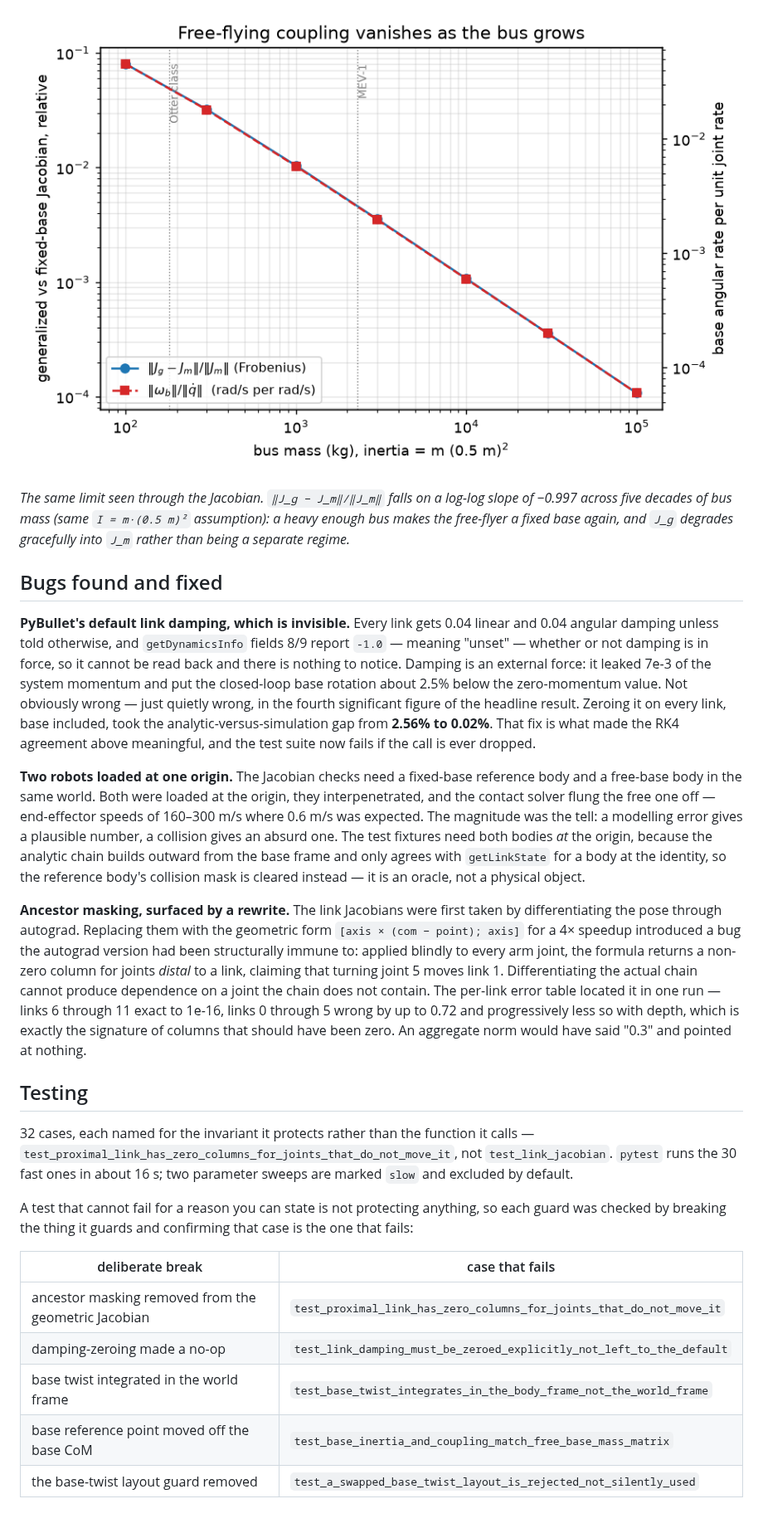
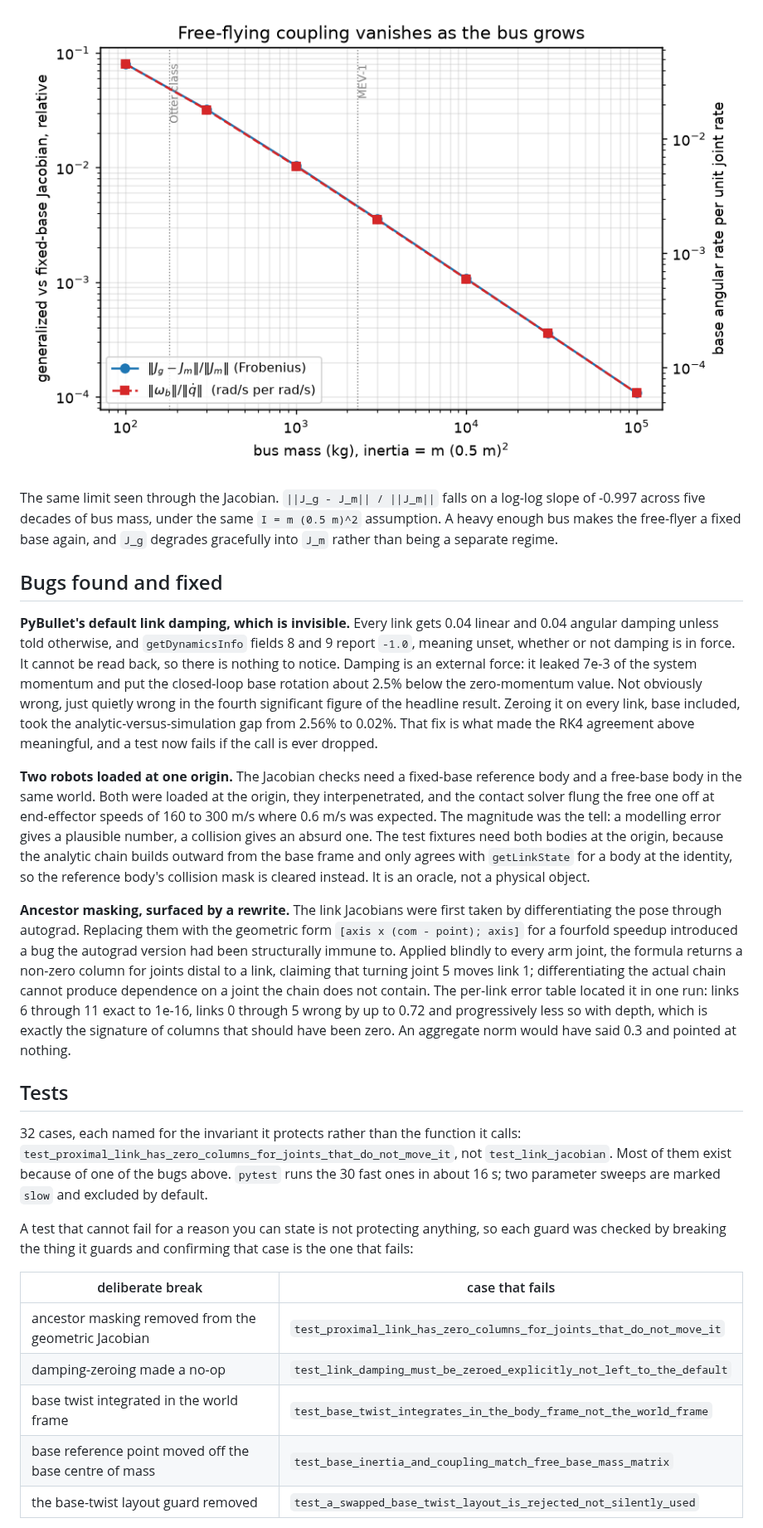
Before and after one commit to amoeinn/free-floating-manipulation, a Markdown page: README.md, the part around one of its changes. Shown at 83% size. Rendered like a GitHub page.

```diff
--- a/README.md
+++ b/README.md
@@ -136,61 +75,25 @@ manipulation task, in a direction that depends on the path taken.
 
-*The same limit seen through the Jacobian. `‖J_g − J_m‖/‖J_m‖` falls on a
-log-log slope of −0.997 across five decades of bus mass (same
-`I = m·(0.5 m)²` assumption): a heavy enough bus makes the free-flyer a fixed
-base again, and `J_g` degrades gracefully into `J_m` rather than being a
-separate regime.*
+The same limit seen through the Jacobian. `||J_g - J_m|| / ||J_m||` falls on a log-log slope of -0.997 across five decades of bus mass, under the same `I = m (0.5 m)^2` assumption. A heavy enough bus makes the free-flyer a fixed base again, and `J_g` degrades gracefully into `J_m` rather than being a separate regime.
 
 ## Bugs found and fixed
 
-**PyBullet's default link damping, which is invisible.** Every link gets 0.04
-linear and 0.04 angular damping unless told otherwise, and `getDynamicsInfo`
-fields 8/9 report `-1.0` — meaning "unset" — whether or not damping is in
-force, so it cannot be read back and there is nothing to notice. Damping is an
-external force: it leaked 7e-3 of the system momentum and put the closed-loop
-base rotation about 2.5% below the zero-momentum value. Not obviously wrong —
-just quietly wrong, in the fourth significant figure of the headline result.
-Zeroing it on every link, base included, took the analytic-versus-simulation
-gap from **2.56% to 0.02%**. That fix is what made the RK4 agreement above
-meaningful, and the test suite now fails if the call is ever dropped.
+**PyBullet's default link damping, which is invisible.** Every link gets 0.04 linear and 0.04 angular damping unless told otherwise, and `getDynamicsInfo` fields 8 and 9 report `-1.0`, meaning unset, whether or not damping is in force. It cannot be read back, so there is nothing to notice. Damping is an external force: it leaked 7e-3 of the system momentum and put the closed-loop base rotation about 2.5% below the zero-momentum value. Not obviously wrong, just quietly wrong in the fourth significant figure of the headline result. Zeroing it on every link, base included, took the analytic-versus-simulation gap from 2.56% to 0.02%. That fix is what made the RK4 agreement above meaningful, and a test now fails if the call is ever dropped.
 
-**Two robots loaded at one origin.** The Jacobian checks need a fixed-base
-reference body and a free-base body in the same world. Both were loaded at the
-origin, they interpenetrated, and the contact solver flung the free one off —
-end-effector speeds of 160–300 m/s where 0.6 m/s was expected. The magnitude
-was the tell: a modelling error gives a plausible number, a collision gives an
-absurd one. The test fixtures need both bodies *at* the origin, because the
-analytic chain builds outward from the base frame and only agrees with
-`getLinkState` for a body at the identity, so the reference body's collision
-mask is cleared instead — it is an oracle, not a physical object.
+**Two robots loaded at one origin.** The Jacobian checks need a fixed-base reference body and a free-base body in the same world. Both were loaded at the origin, they interpenetrated, and the contact solver flung the free one off at end-effector speeds of 160 to 300 m/s where 0.6 m/s was expected. The magnitude was the tell: a modelling error gives a plausible number, a collision gives an absurd one. The test fixtures need both bodies at the origin, because the analytic chain builds outward from the base frame and only agrees with `getLinkState` for a body at the identity, so the reference body's collision mask is cleared instead. It is an oracle, not a physical object.
 
-**Ancestor masking, surfaced by a rewrite.** The link Jacobians were first
-taken by differentiating the pose through autograd. Replacing them with the
-geometric form `[axis × (com − point); axis]` for a 4× speedup introduced a
-bug the autograd version had been structurally immune to: applied blindly to
-every arm joint, the formula returns a non-zero column for joints *distal* to
-a link, claiming that turning joint 5 moves link 1. Differentiating the actual
-chain cannot produce dependence on a joint the chain does not contain. The
-per-link error table located it in one run — links 6 through 11 exact to
-1e-16, links 0 through 5 wrong by up to 0.72 and progressively less so with
-depth, which is exactly the signature of columns that should have been zero.
-An aggregate norm would have said "0.3" and pointed at nothing.
+**Ancestor masking, surfaced by a rewrite.** The link Jacobians were first taken by differentiating the pose through autograd. Replacing them with the geometric form `[axis x (com - point); axis]` for a fourfold speedup introduced a bug the autograd version had been structurally immune to. Applied blindly to every arm joint, the formula returns a non-zero column for joints distal to a link, claiming that turning joint 5 moves link 1; differentiating the actual chain cannot produce dependence on a joint the chain does not contain. The per-link error table located it in one run: links 6 through 11 exact to 1e-16, links 0 through 5 wrong by up to 0.72 and progressively less so with depth, which is exactly the signature of columns that should have been zero. An aggregate norm would have said 0.3 and pointed at nothing.
 
-## Testing
+## Tests
 
-32 cases, each named for the invariant it protects rather than the function it
-calls — `test_proximal_link_has_zero_columns_for_joints_that_do_not_move_it`,
-not `test_link_jacobian`. `pytest` runs the 30 fast ones in about 16 s; two
-parameter sweeps are marked `slow` and excluded by default.
+32 cases, each named for the invariant it protects rather than the function it calls: `test_proximal_link_has_zero_columns_for_joints_that_do_not_move_it`, not `test_link_jacobian`. Most of them exist because of one of the bugs above. `pytest` runs the 30 fast ones in about 16 s; two parameter sweeps are marked `slow` and excluded by default.
 
-A test that cannot fail for a reason you can state is not protecting anything,
-so each guard was checked by breaking the thing it guards and confirming that
-case is the one that fails:
+A test that cannot fail for a reason you can state is not protecting anything, so each guard was checked by breaking the thing it guards and confirming that case is the one that fails:
 
 | deliberate break | case that fails |
 | --- | --- |
 | ancestor masking removed from the geometric Jacobian | `test_proximal_link_has_zero_columns_for_joints_that_do_not_move_it` |
 | damping-zeroing made a no-op | `test_link_damping_must_be_zeroed_explicitly_not_left_to_the_default` |
 | base twist integrated in the world frame | `test_base_twist_integrates_in_the_body_frame_not_the_world_frame` |
-| base reference point moved off the base CoM | `test_base_inertia_and_coupling_match_free_base_mass_matrix` |
+| base reference point moved off the base centre of mass | `test_base_inertia_and_coupling_match_free_base_mass_matrix` |
 | the base-twist layout guard removed | `test_a_swapped_base_twist_layout_is_rejected_not_silently_used` |
 
```
Also changed, not shown: other parts of README.md (+94 -123 lines), docs/closed_loop.gif (added), 2 other files.
